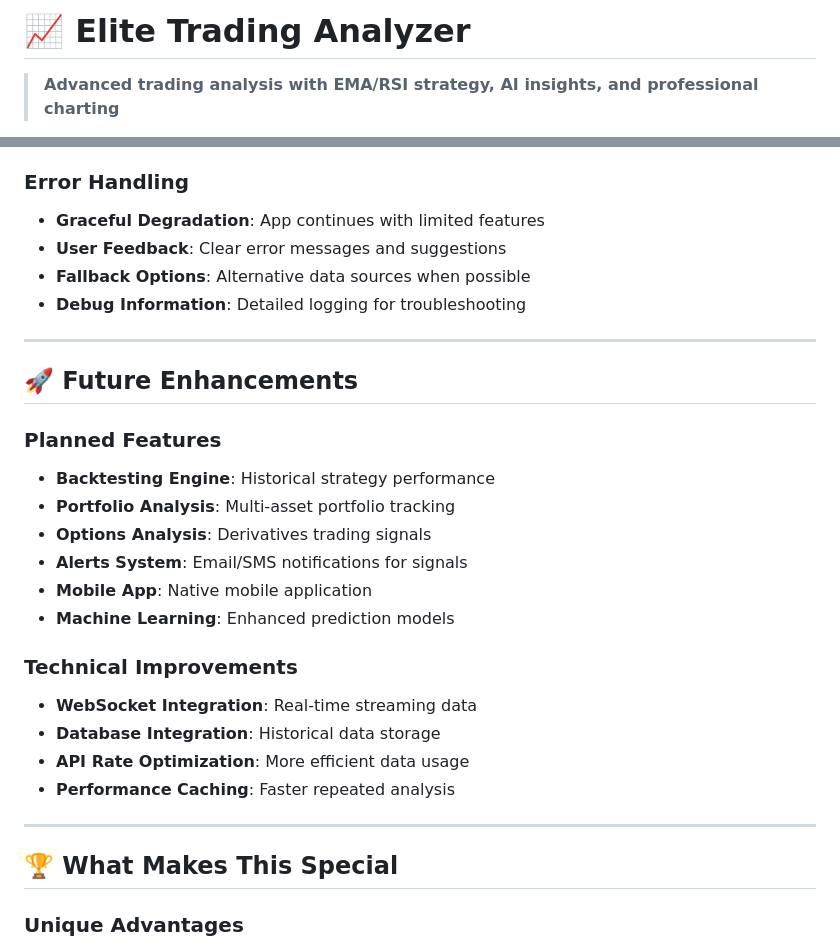
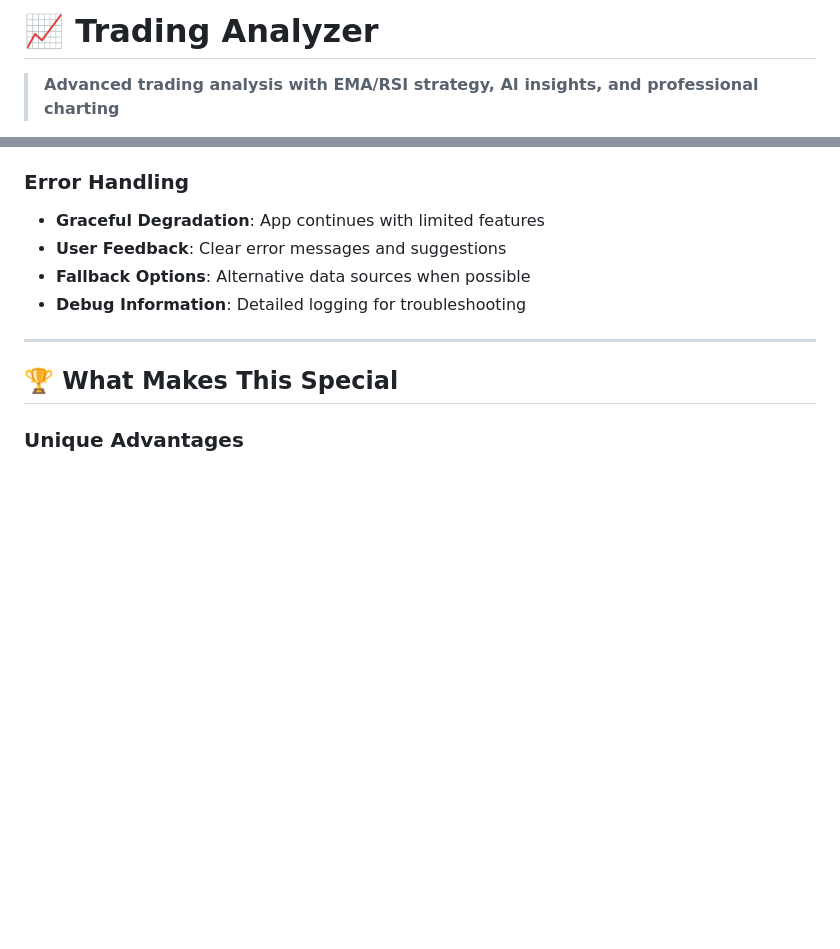
Before and after one commit to Pranshu936/My_Projects, a Markdown page: streamlit-stock-analyzer/README.md, 2 parts joined by grey strips. Drawn GitHub-style; blank space fills up the shorter version.

```diff
--- a/streamlit-stock-analyzer/README.md
+++ b/streamlit-stock-analyzer/README.md
@@ -1,4 +1,4 @@
-# 📈 Elite Trading Analyzer
+# 📈 Trading Analyzer
 
 > **Advanced trading analysis with EMA/RSI strategy, AI insights, and professional charting**
 
@@ -371,23 +366,7 @@ The core strategy can be customized by modifying:
 
 ---
 
-## 🚀 Future Enhancements
 
-### **Planned Features**
-- **Backtesting Engine**: Historical strategy performance
-- **Portfolio Analysis**: Multi-asset portfolio tracking
-- **Options Analysis**: Derivatives trading signals
-- **Alerts System**: Email/SMS notifications for signals
-- **Mobile App**: Native mobile application
-- **Machine Learning**: Enhanced prediction models
-
-### **Technical Improvements**
-- **WebSocket Integration**: Real-time streaming data
-- **Database Integration**: Historical data storage
-- **API Rate Optimization**: More efficient data usage
-- **Performance Caching**: Faster repeated analysis
-
----
 
 ## 🏆 What Makes This Special
 
```
Also changed, not shown: other parts of streamlit-stock-analyzer/README.md (+4 -35 lines).
